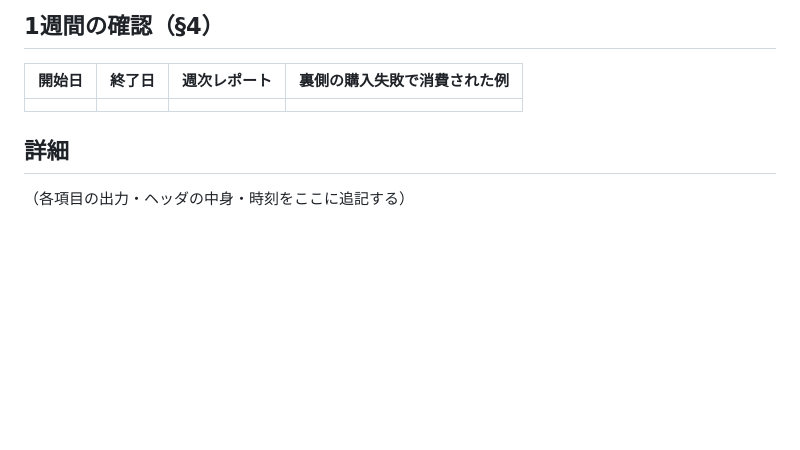
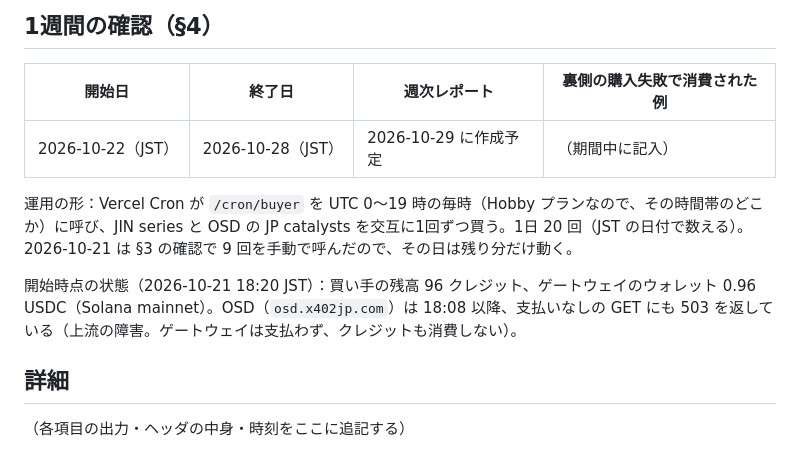
Before and after one commit to kato9292929/poc-card-credits, a Markdown page: docs/sandbox-log.md, the part around the change. Drawn GitHub-style; blank space fills up the shorter version.

Commit message:
§4: record the 7-day run window and starting state
Co-Authored-By: Claude Opus 5.5 <noreply@anthropic.com>
Claude-Session: https://claude.ai/code/session_01GqEFEb1bz37w4F4oahtLB9

```diff
--- a/docs/sandbox-log.md
+++ b/docs/sandbox-log.md
@@ -28,7 +28,11 @@
 
 | 開始日 | 終了日 | 週次レポート | 裏側の購入失敗で消費された例 |
 |---|---|---|---|
-| | | | |
+| 2026-10-22（JST） | 2026-10-28（JST） | 2026-10-29 に作成予定 | （期間中に記入） |
+
+運用の形：Vercel Cron が `/cron/buyer` を UTC 0〜19 時の毎時（Hobby プランなので、その時間帯のどこか）に呼び、JIN series と OSD の JP catalysts を交互に1回ずつ買う。1日 20 回（JST の日付で数える）。2026-10-21 は §3 の確認で 9 回を手動で呼んだので、その日は残り分だけ動く。
+
+開始時点の状態（2026-10-21 18:20 JST）：買い手の残高 96 クレジット、ゲートウェイのウォレット 0.96 USDC（Solana mainnet）。OSD（`osd.x402jp.com`）は 18:08 以降、支払いなしの GET にも 503 を返している（上流の障害。ゲートウェイは支払わず、クレジットも消費しない）。
 
 ## 詳細
 
```
